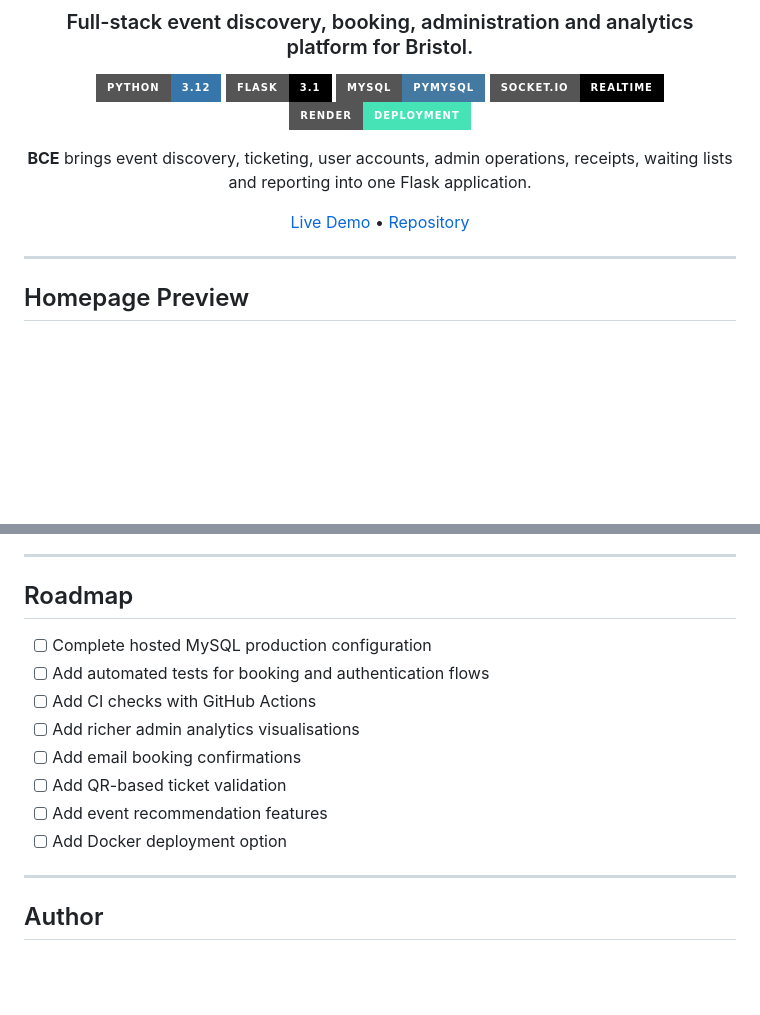
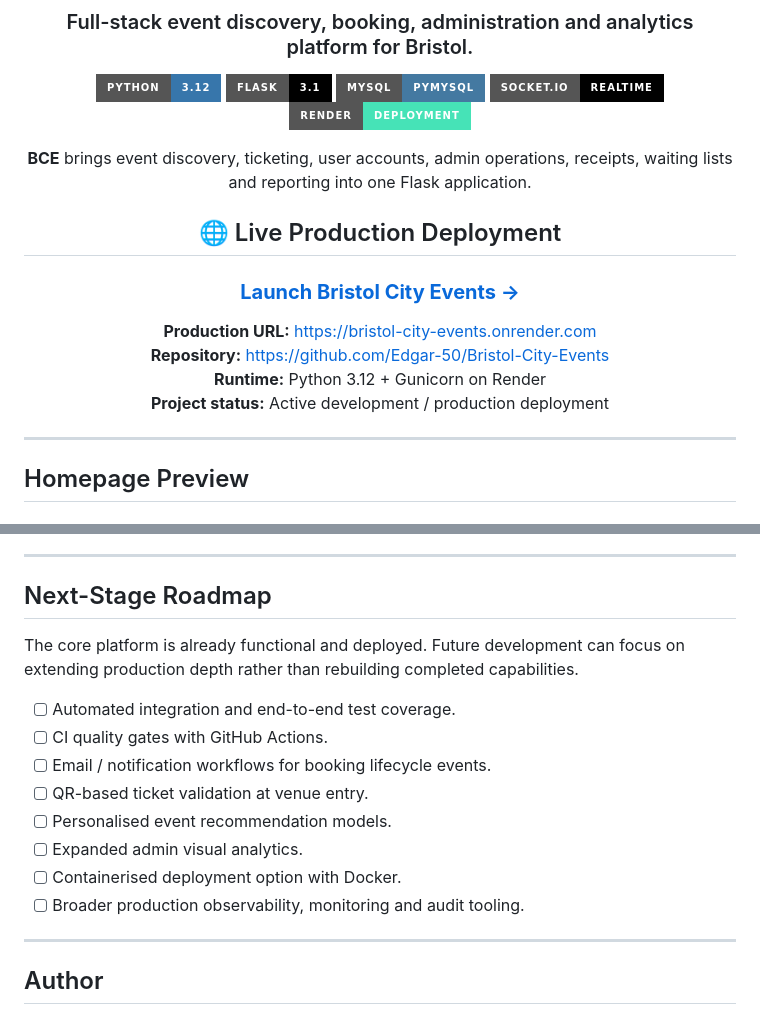
Before and after one commit to Edgar-50/Bristol-City-Events, a Markdown page: README.md, 2 parts joined by grey strips. GitHub-like rendering; badges without logos; blank space fills up the shorter version.

```diff
--- a/README.md
+++ b/README.md
@@ -12,7 +12,14 @@
 
 **BCE** brings event discovery, ticketing, user accounts, admin operations, receipts, waiting lists and reporting into one Flask application.
 
-[Live Demo](https://bristol-city-events.onrender.com) • [Repository](https://github.com/Edgar-50/Bristol-City-Events)
+## 🌐 Live Production Deployment
+
+### **[Launch Bristol City Events →](https://bristol-city-events.onrender.com)**
+
+**Production URL:** https://bristol-city-events.onrender.com
+**Repository:** https://github.com/Edgar-50/Bristol-City-Events
+**Runtime:** Python 3.12 + Gunicorn on Render
+**Project status:** Active development / production deployment
 
 </div>
 
@@ -229,16 +304,18 @@ Sensitive values such as database credentials and Flask secrets are configured t
 
 ---
 
-## Roadmap
+## Next-Stage Roadmap
 
-- [ ] Complete hosted MySQL production configuration
-- [ ] Add automated tests for booking and authentication flows
-- [ ] Add CI checks with GitHub Actions
-- [ ] Add richer admin analytics visualisations
-- [ ] Add email booking confirmations
-- [ ] Add QR-based ticket validation
-- [ ] Add event recommendation features
-- [ ] Add Docker deployment option
+The core platform is already functional and deployed. Future development can focus on extending production depth rather than rebuilding completed capabilities.
+
+- [ ] Automated integration and end-to-end test coverage.
+- [ ] CI quality gates with GitHub Actions.
+- [ ] Email / notification workflows for booking lifecycle events.
+- [ ] QR-based ticket validation at venue entry.
+- [ ] Personalised event recommendation models.
+- [ ] Expanded admin visual analytics.
+- [ ] Containerised deployment option with Docker.
+- [ ] Broader production observability, monitoring and audit tooling.
 
 ---
 
```
Also changed, not shown: other parts of README.md (+87 -19 lines).
